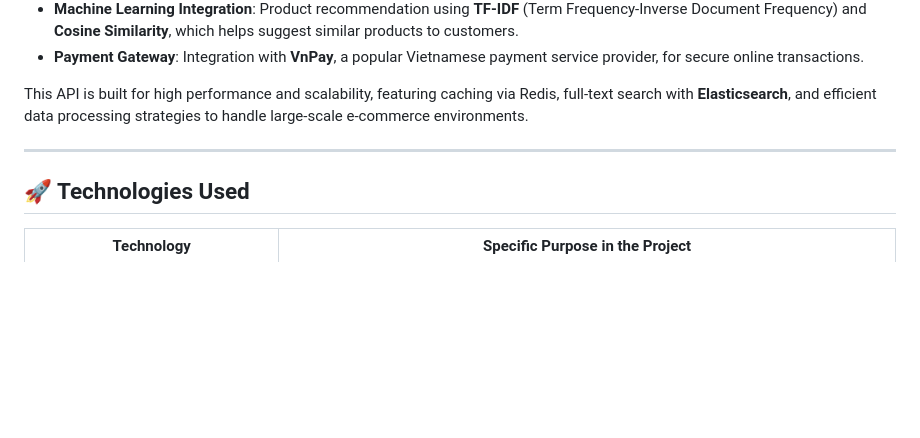
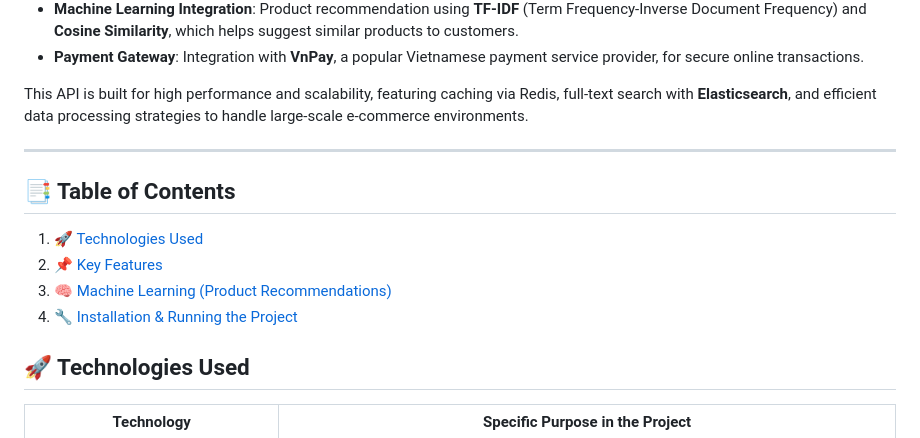
Before and after one commit to ducminh1804/E-commerce, a Markdown page: README.md, the part around the change. Drawn GitHub-style; blank space fills up the shorter version.

```diff
--- a/README.md
+++ b/README.md
@@ -11,6 +11,12 @@ This is a robust **Backend API** designed for an e-commerce platform, built usin
 This API is built for high performance and scalability, featuring caching via Redis, full-text search with **Elasticsearch**, and efficient data processing strategies to handle large-scale e-commerce environments.
 
 ---
+## 📑 Table of Contents
+
+1. [🚀 Technologies Used](#-technologies-used)
+2. [📌 Key Features](#-key-features)
+3. [🧠 Machine Learning (Product Recommendations)](#-machine-learning-product-recommendations)
+4. [🔧 Installation & Running the Project](#-installation--running-the-project)
 
 ## 🚀 Technologies Used
 
```
